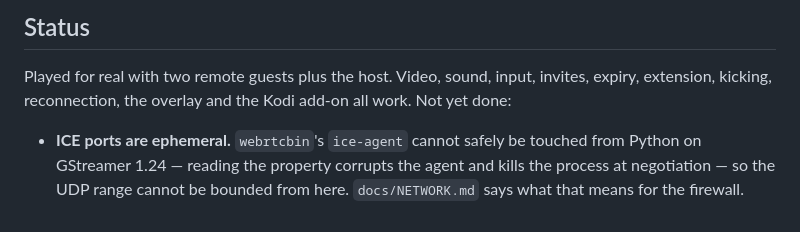
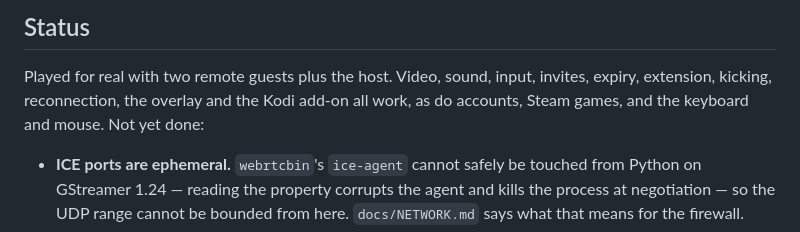
Before and after one commit to seastwood/Fourth-Player, a Markdown page: README.md, the part around one of its changes. GitHub-like rendering.

```diff
--- a/README.md
+++ b/README.md
@@ -1343,7 +1411,8 @@ which is what `test_webframe.py` and a human with a controller are for.
 
 Played for real with two remote guests plus the host. Video, sound, input,
 invites, expiry, extension, kicking, reconnection, the overlay and the Kodi
-add-on all work. Not yet done:
+add-on all work, as do accounts, Steam games, and the keyboard and mouse.
+Not yet done:
 
 - **ICE ports are ephemeral.** `webrtcbin`'s `ice-agent` cannot safely be
   touched from Python on GStreamer 1.24 — reading the property corrupts the
```
Also changed, not shown: other parts of README.md (+78 -10 lines).
